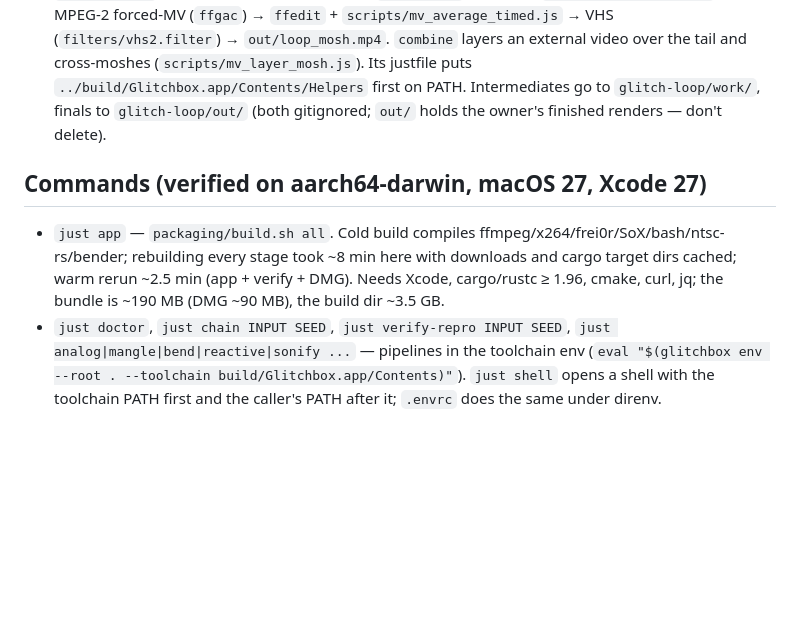
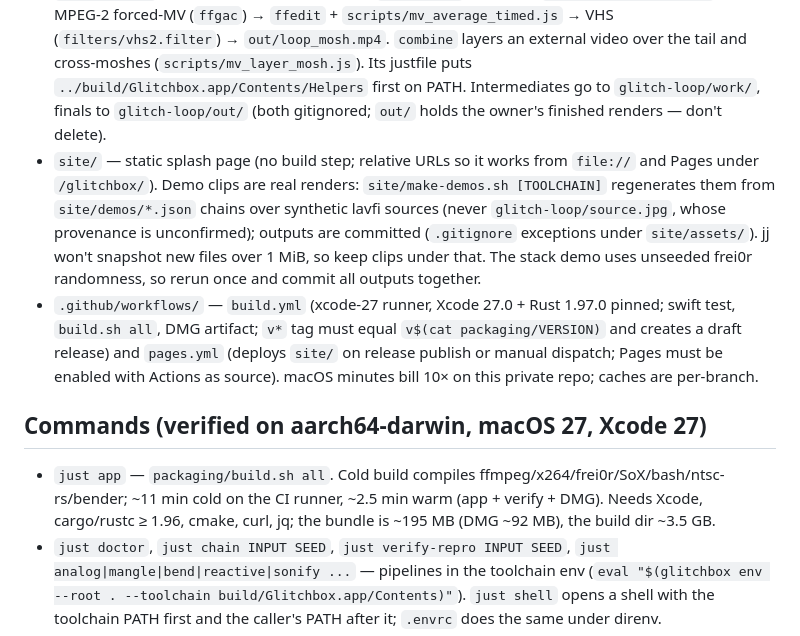
Before and after one commit to kylegrantlucas/glitchbox, a Markdown page: AGENTS.md, the part around the change. Drawn GitHub-style; blank space fills up the shorter version.

```diff
--- a/AGENTS.md
+++ b/AGENTS.md
@@ -8,9 +8,11 @@ macOS app (Glitchbox.app) that layers glitch plugins into chains, plus the seede
 - Library: `plugins/*.json`, `presets/` (chains, `plugins/<id>/`, `vhs.json`, `reactive-vcr.toml`), `scripts/` (ffedit scripts), `pipelines/` (+ `_lib.sh`). Copied into `Contents/Resources/library` as the built-in, read-only library.
 - Bundle: `Contents/Helpers/` (ffmpeg, ffprobe, ffgac, ffedit, fflive, qjs, ntsc-rs-cli, bender, reactive-vcr, jq, sox, bash, glitchbox), `Frameworks/GStreamer.framework`, `PlugIns/frei0r-1/*.dylib`, `Resources/{library,ffglitch-scripts,bender-presets,toolchain.json}`.
 - `glitch-loop/` — standalone datamosh loop: `source.jpg` → judder (`filters/judder.filter`) → MPEG-2 forced-MV (`ffgac`) → `ffedit` + `scripts/mv_average_timed.js` → VHS (`filters/vhs2.filter`) → `out/loop_mosh.mp4`. `combine` layers an external video over the tail and cross-moshes (`scripts/mv_layer_mosh.js`). Its justfile puts `../build/Glitchbox.app/Contents/Helpers` first on PATH. Intermediates go to `glitch-loop/work/`, finals to `glitch-loop/out/` (both gitignored; `out/` holds the owner's finished renders — don't delete).
+- `site/` — static splash page (no build step; relative URLs so it works from `file://` and Pages under `/glitchbox/`). Demo clips are real renders: `site/make-demos.sh [TOOLCHAIN]` regenerates them from `site/demos/*.json` chains over synthetic lavfi sources (never `glitch-loop/source.jpg`, whose provenance is unconfirmed); outputs are committed (`.gitignore` exceptions under `site/assets/`). jj won't snapshot new files over 1 MiB, so keep clips under that. The stack demo uses unseeded frei0r randomness, so rerun once and commit all outputs together.
+- `.github/workflows/` — `build.yml` (xcode-27 runner, Xcode 27.0 + Rust 1.97.0 pinned; swift test, `build.sh all`, DMG artifact; `v*` tag must equal `v$(cat packaging/VERSION)` and creates a draft release) and `pages.yml` (deploys `site/` on release publish or manual dispatch; Pages must be enabled with Actions as source). macOS minutes bill 10× on this private repo; caches are per-branch.
 
 ## Commands (verified on aarch64-darwin, macOS 27, Xcode 27)
-- `just app` — `packaging/build.sh all`. Cold build compiles ffmpeg/x264/frei0r/SoX/bash/ntsc-rs/bender; rebuilding every stage took ~8 min here with downloads and cargo target dirs cached; warm rerun ~2.5 min (app + verify + DMG). Needs Xcode, cargo/rustc ≥ 1.96, cmake, curl, jq; the bundle is ~190 MB (DMG ~90 MB), the build dir ~3.5 GB.
+- `just app` — `packaging/build.sh all`. Cold build compiles ffmpeg/x264/frei0r/SoX/bash/ntsc-rs/bender; ~11 min cold on the CI runner, ~2.5 min warm (app + verify + DMG). Needs Xcode, cargo/rustc ≥ 1.96, cmake, curl, jq; the bundle is ~195 MB (DMG ~92 MB), the build dir ~3.5 GB.
 - `just doctor`, `just chain INPUT SEED`, `just verify-repro INPUT SEED`, `just analog|mangle|bend|reactive|sonify ...` — pipelines in the toolchain env (`eval "$(glitchbox env --root . --toolchain build/Glitchbox.app/Contents)"`). `just shell` opens a shell with the toolchain PATH first and the caller's PATH after it; `.envrc` does the same under direnv.
 - `just plug validate|list|render --chain NAME|FILE INPUT|clean|env` — CLI built from source against this checkout's library and the `build/` toolchain. `just dev` builds/opens the Debug app (Info.plist `GBDevRoot` = the checkout).
 - `cd app/GlitchboxKit && swift test` — engine tests.
```
Also changed, not shown: README.md (+18 -0 lines).
